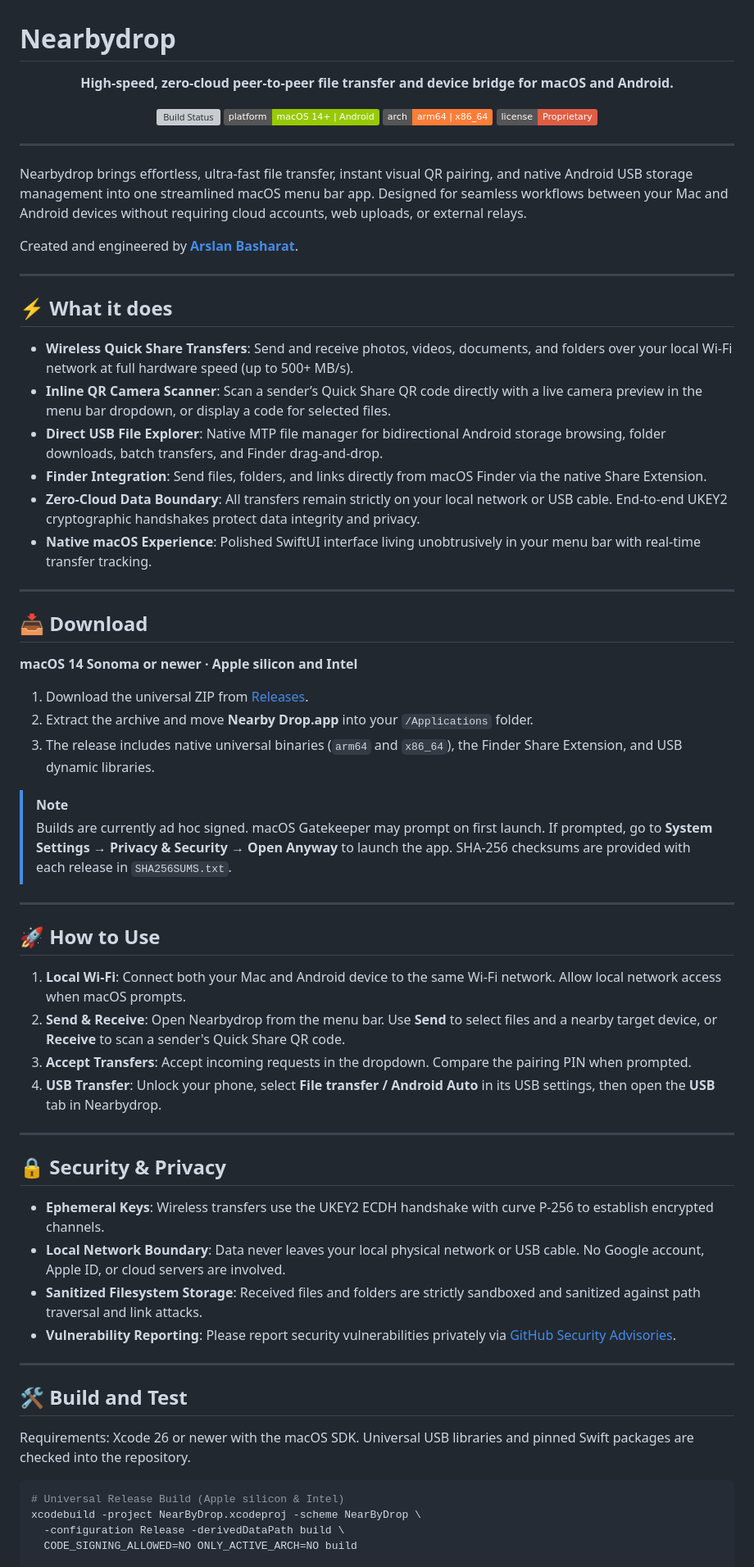
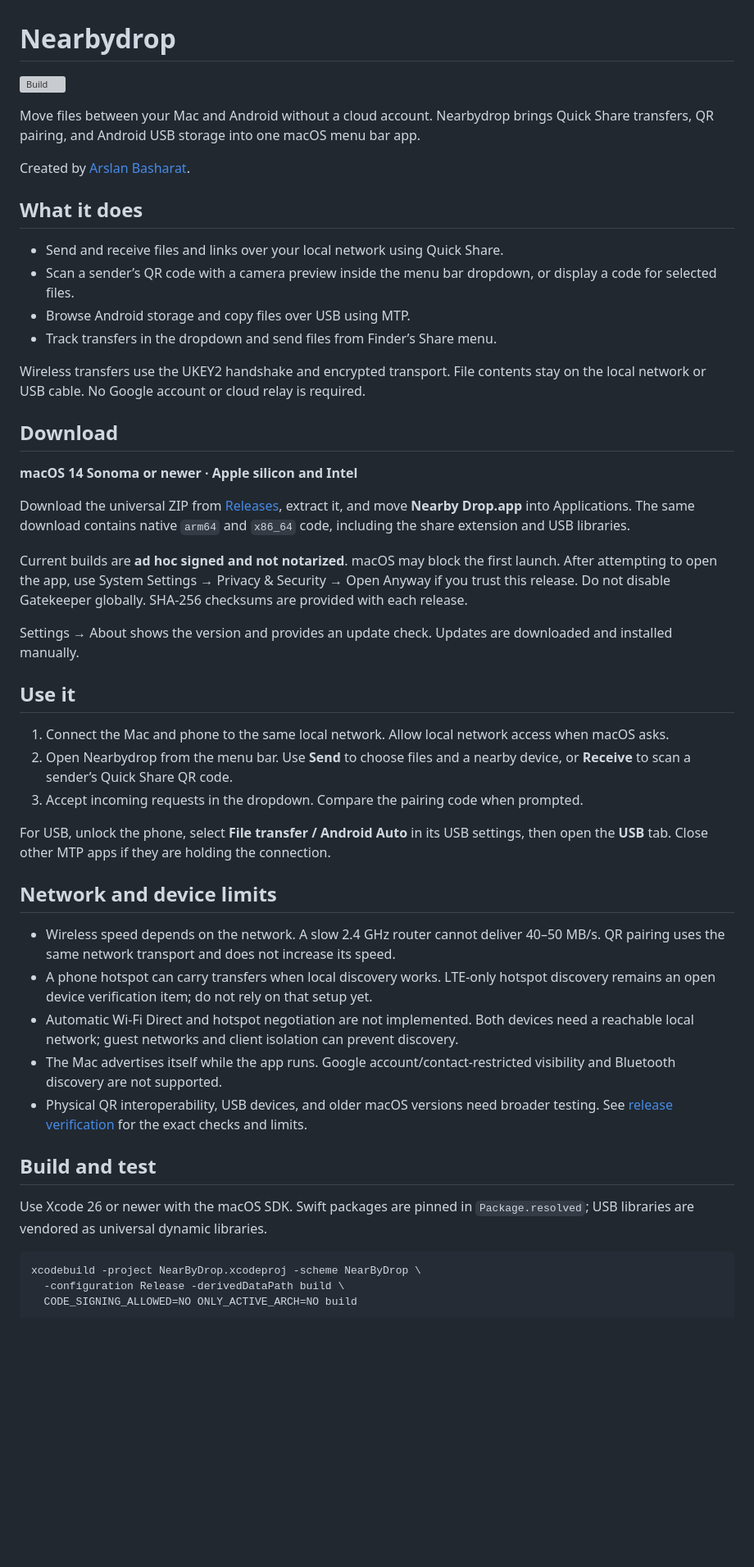
Before and after one commit to arslanbasharat-o-o/NearByDrop, a Markdown page: README.md, the part around one of its changes. Shown at 82% size. GitHub-like rendering; badges without logos; blank space fills up the shorter version; grey boxes are pictures that could not be loaded.

````diff
--- a/README.md
+++ b/README.md
@@ -1,72 +1,51 @@
 # Nearbydrop
 
-<p align="center">
-  <strong>High-speed, zero-cloud peer-to-peer file transfer and device bridge for macOS and Android.</strong>
-</p>
+[![Build](https://github.com/arslanbasharat-o-o/NearByDrop/actions/workflows/build.yml/badge.svg)](https://github.com/arslanbasharat-o-o/NearByDrop/actions/workflows/build.yml)
 
-<p align="center">
-  <a href="https://github.com/arslanbasharat-o-o/NearByDrop/actions/workflows/build.yml"><img src="https://github.com/arslanbasharat-o-o/NearByDrop/actions/workflows/build.yml/badge.svg" alt="Build Status" /></a>
-  <img src="https://img.shields.io/badge/platform-macOS%2014%2B%20%7C%20Android-green.svg" alt="Platform" />
-  <img src="https://img.shields.io/badge/arch-arm64%20%7C%20x86__64-orange.svg" alt="Architectures" />
-  <img src="https://img.shields.io/badge/license-Proprietary-red.svg" alt="License" />
-</p>
+Move files between your Mac and Android without a cloud account. Nearbydrop brings Quick Share transfers, QR pairing, and Android USB storage into one macOS menu bar app.
 
----
+Created by [Arslan Basharat](https://github.com/arslanbasharat-o-o).
 
-Nearbydrop brings effortless, ultra-fast file transfer, instant visual QR pairing, and native Android USB storage management into one streamlined macOS menu bar app. Designed for seamless workflows between your Mac and Android devices without requiring cloud accounts, web uploads, or external relays.
+## What it does
 
-Created and engineered by **[Arslan Basharat](https://github.com/arslanbasharat-o-o)**.
+- Send and receive files and links over your local network using Quick Share.
+- Scan a sender’s QR code with a camera preview inside the menu bar dropdown, or display a code for selected files.
+- Browse Android storage and copy files over USB using MTP.
+- Track transfers in the dropdown and send files from Finder’s Share menu.
 
----
+Wireless transfers use the UKEY2 handshake and encrypted transport. File contents stay on the local network or USB cable. No Google account or cloud relay is required.
 
-## ⚡ What it does
-
-- **Wireless Quick Share Transfers**: Send and receive photos, videos, documents, and folders over your local Wi-Fi network at full hardware speed (up to 500+ MB/s).
-- **Inline QR Camera Scanner**: Scan a sender’s Quick Share QR code directly with a live camera preview in the menu bar dropdown, or display a code for selected files.
-- **Direct USB File Explorer**: Native MTP file manager for bidirectional Android storage browsing, folder downloads, batch transfers, and Finder drag-and-drop.
-- **Finder Integration**: Send files, folders, and links directly from macOS Finder via the native Share Extension.
-- **Zero-Cloud Data Boundary**: All transfers remain strictly on your local network or USB cable. End-to-end UKEY2 cryptographic handshakes protect data integrity and privacy.
-- **Native macOS Experience**: Polished SwiftUI interface living unobtrusively in your menu bar with real-time transfer tracking.
-
----
-
-## 📥 Download
+## Download
 
 **macOS 14 Sonoma or newer · Apple silicon and Intel**
 
-1. Download the universal ZIP from [Releases](https://github.com/arslanbasharat-o-o/NearByDrop/releases).
-2. Extract the archive and move **Nearby Drop.app** into your `/Applications` folder.
-3. The release includes native universal binaries (`arm64` and `x86_64`), the Finder Share Extension, and USB dynamic libraries.
+Download the universal ZIP from [Releases](https://github.com/arslanbasharat-o-o/NearByDrop/releases), extract it, and move **Nearby Drop.app** into Applications. The same download contains native `arm64` and `x86_64` code, including the share extension and USB libraries.
 
-> [!NOTE]
-> Builds are currently ad hoc signed. macOS Gatekeeper may prompt on first launch. If prompted, go to **System Settings → Privacy & Security → Open Anyway** to launch the app. SHA-256 checksums are provided with each release in `SHA256SUMS.txt`.
+Current builds are **ad hoc signed and not notarized**. macOS may block the first launch. After attempting to open the app, use System Settings → Privacy & Security → Open Anyway if you trust this release. Do not disable Gatekeeper globally. SHA-256 checksums are provided with each release.
 
----
+Settings → About shows the version and provides an update check. Updates are downloaded and installed manually.
 
-## 🚀 How to Use
+## Use it
 
-1. **Local Wi-Fi**: Connect both your Mac and Android device to the same Wi-Fi network. Allow local network access when macOS prompts.
-2. **Send & Receive**: Open Nearbydrop from the menu bar. Use **Send** to select files and a nearby target device, or **Receive** to scan a sender's Quick Share QR code.
-3. **Accept Transfers**: Accept incoming requests in the dropdown. Compare the pairing PIN when prompted.
-4. **USB Transfer**: Unlock your phone, select **File transfer / Android Auto** in its USB settings, then open the **USB** tab in Nearbydrop.
+1. Connect the Mac and phone to the same local network. Allow local network access when macOS asks.
+2. Open Nearbydrop from the menu bar. Use **Send** to choose files and a nearby device, or **Receive** to scan a sender’s Quick Share QR code.
+3. Accept incoming requests in the dropdown. Compare the pairing code when prompted.
 
----
+For USB, unlock the phone, select **File transfer / Android Auto** in its USB settings, then open the **USB** tab. Close other MTP apps if they are holding the connection.
 
-## 🔒 Security & Privacy
+## Network and device limits
 
-- **Ephemeral Keys**: Wireless transfers use the UKEY2 ECDH handshake with curve P-256 to establish encrypted channels.
-- **Local Network Boundary**: Data never leaves your local physical network or USB cable. No Google account, Apple ID, or cloud servers are involved.
-- **Sanitized Filesystem Storage**: Received files and folders are strictly sandboxed and sanitized against path traversal and link attacks.
-- **Vulnerability Reporting**: Please report security vulnerabilities privately via [GitHub Security Advisories](https://github.com/arslanbasharat-o-o/NearByDrop/security/advisories/new).
+- Wireless speed depends on the network. A slow 2.4 GHz router cannot deliver 40–50 MB/s. QR pairing uses the same network transport and does not increase its speed.
+- A phone hotspot can carry transfers when local discovery works. LTE-only hotspot discovery remains an open device verification item; do not rely on that setup yet.
+- Automatic Wi-Fi Direct and hotspot negotiation are not implemented. Both devices need a reachable local network; guest networks and client isolation can prevent discovery.
+- The Mac advertises itself while the app runs. Google account/contact-restricted visibility and Bluetooth discovery are not supported.
+- Physical QR interoperability, USB devices, and older macOS versions need broader testing. See [release verification](RELEASE-VERIFICATION.md) for the exact checks and limits.
 
----
+## Build and test
 
-## 🛠️ Build and Test
-
-Requirements: Xcode 26 or newer with the macOS SDK. Universal USB libraries and pinned Swift packages are checked into the repository.
+Use Xcode 26 or newer with the macOS SDK. Swift packages are pinned in `Package.resolved`; USB libraries are vendored as universal dynamic libraries.
 
 ```sh
-# Universal Release Build (Apple silicon & Intel)
 xcodebuild -project NearByDrop.xcodeproj -scheme NearByDrop \
   -configuration Release -derivedDataPath build \
   CODE_SIGNING_ALLOWED=NO ONLY_ACTIVE_ARCH=NO build
````
Also changed, not shown: other parts of README.md (+19 -11 lines).
